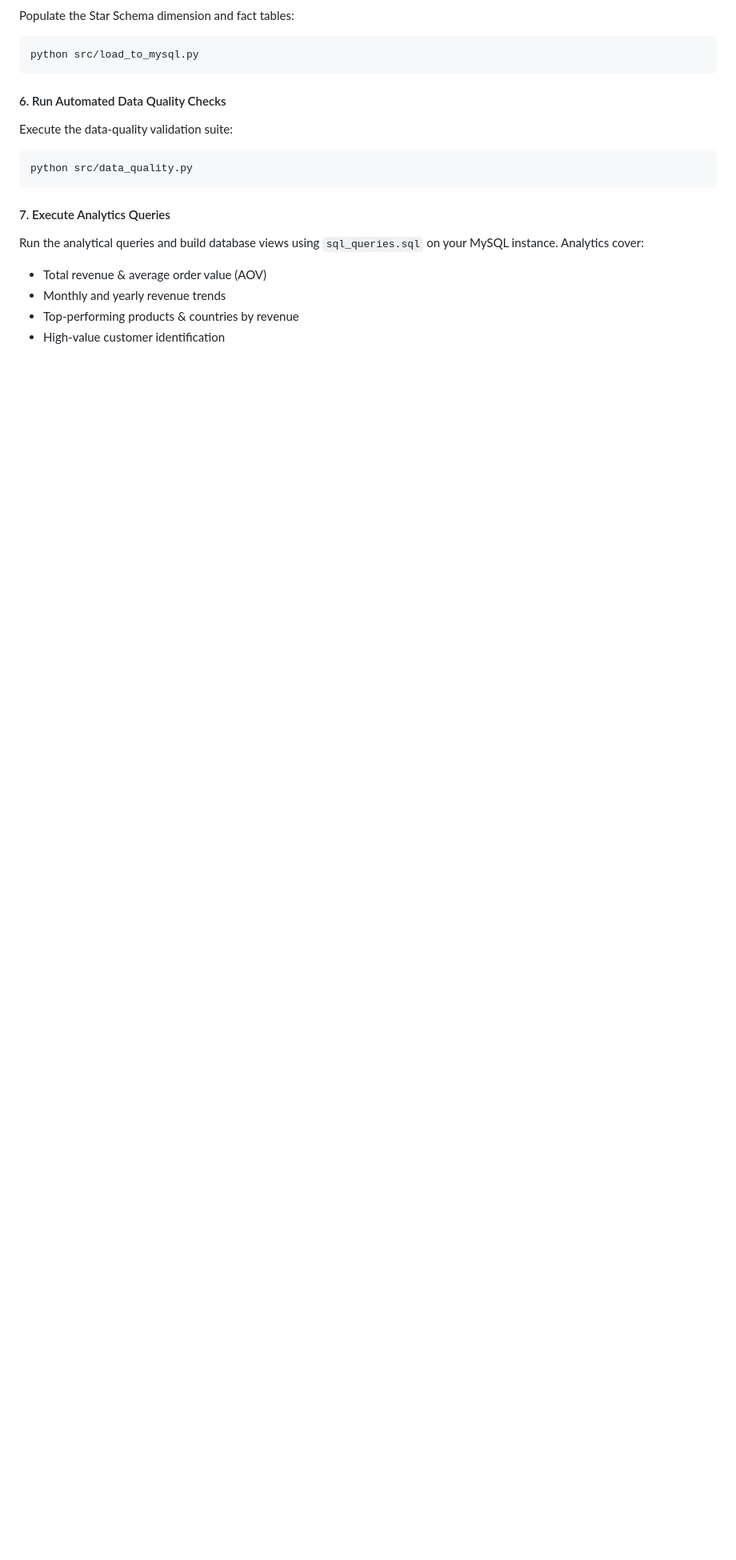
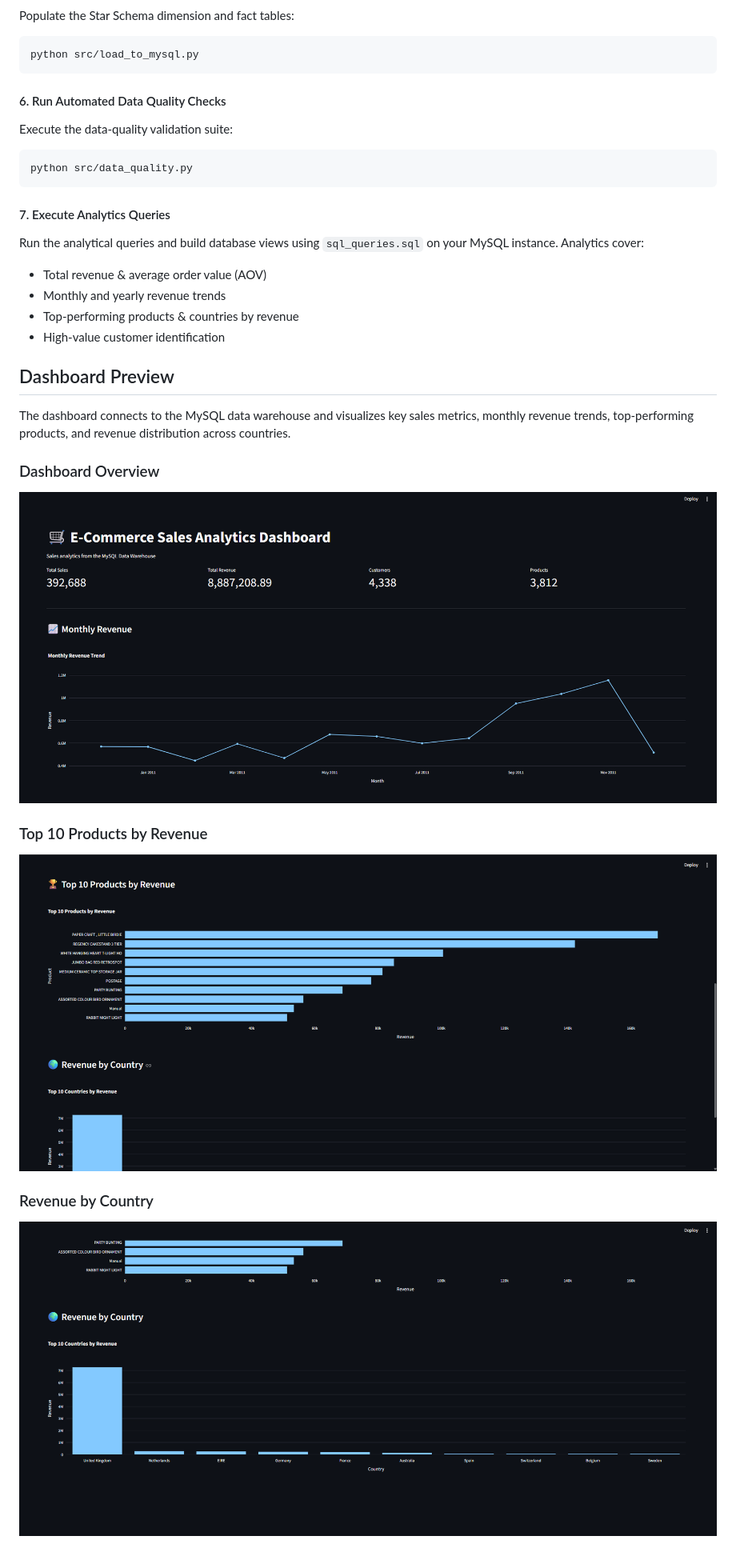
Before and after one commit to salmasss1510/ecommerce-sales-etl-sql-pipeline, a Markdown page: README.md, the part around the change. Shown at 80% size. GitHub-like rendering; pictures changed too: screenshots/dashboard-overview.png (added), screenshots/revenue-by-country.png (added), screenshots/top-products.png (added); blank space fills up the shorter version.

Commit message:
Add dashboard screenshots to README

```diff
--- a/README.md
+++ b/README.md
@@ -224,3 +224,16 @@ Run the analytical queries and build database views using `sql_queries.sql` on y
 * Monthly and yearly revenue trends
 * Top-performing products & countries by revenue
 * High-value customer identification
+
+## Dashboard Preview
+
+The dashboard connects to the MySQL data warehouse and visualizes key sales metrics, monthly revenue trends, top-performing products, and revenue distribution across countries.
+
+### Dashboard Overview
+![Dashboard Overview](screenshots/dashboard-overview.png)
+
+### Top 10 Products by Revenue
+![Top Products](screenshots/top-products.png)
+
+### Revenue by Country
+![Revenue by Country](screenshots/revenue-by-country.png)
```
